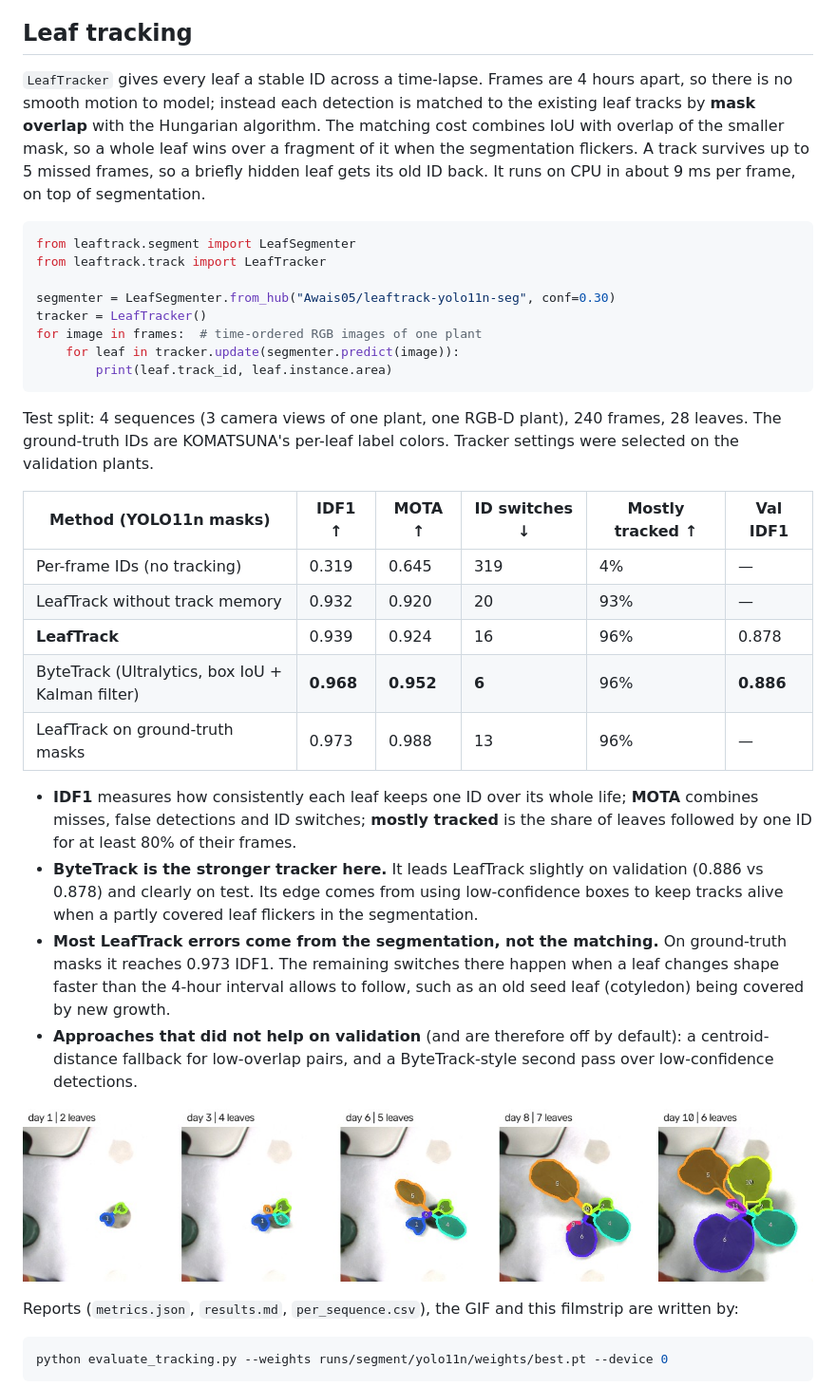
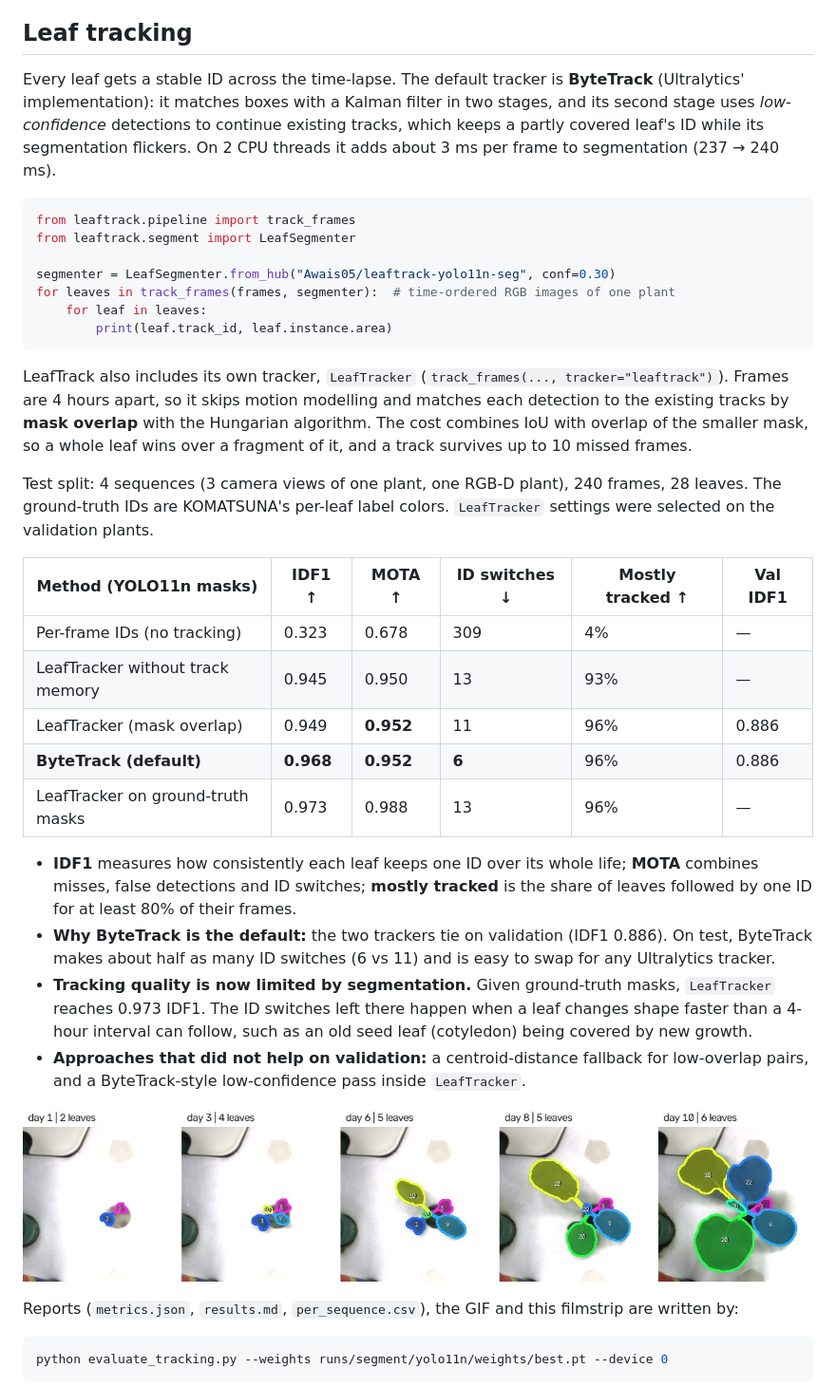
Before and after one commit to mawais538/leaftrack, a Markdown page: README.md, the part around one of its changes. Shown at 95% size. Drawn GitHub-style; pictures changed too: docs/assets/tracking_filmstrip.jpg.

Commit message:
docs: ByteTrack default and updated results at NMS IoU 0.5
Segmentation: |DiC| 0.25 -> 0.15 and exact count 82% -> 85% (YOLO11n).
Tracking (test): ByteTrack IDF1 0.968 with 6 ID switches, LeafTracker
0.949 with 11; both 0.886 on val. GIF, filmstrip and example grid
regenerated; Hub model cards and metrics re-uploaded.

````diff
--- a/README.md
+++ b/README.md
@@ -68,33 +68,34 @@ Full reports, including per-rig breakdowns, are written by `evaluate.py` (`metri
 
 ## Leaf tracking
 
-`LeafTracker` gives every leaf a stable ID across a time-lapse. Frames are 4 hours apart, so there is no smooth motion to model; instead each detection is matched to the existing leaf tracks by **mask overlap** with the Hungarian algorithm. The matching cost combines IoU with overlap of the smaller mask, so a whole leaf wins over a fragment of it when the segmentation flickers. A track survives up to 5 missed frames, so a briefly hidden leaf gets its old ID back. It runs on CPU in about 9 ms per frame, on top of segmentation.
+Every leaf gets a stable ID across the time-lapse. The default tracker is **ByteTrack** (Ultralytics' implementation): it matches boxes with a Kalman filter in two stages, and its second stage uses *low-confidence* detections to continue existing tracks, which keeps a partly covered leaf's ID while its segmentation flickers. On 2 CPU threads it adds about 3 ms per frame to segmentation (237 → 240 ms).
 
 ```python
+from leaftrack.pipeline import track_frames
 from leaftrack.segment import LeafSegmenter
-from leaftrack.track import LeafTracker
 
 segmenter = LeafSegmenter.from_hub("Awais05/leaftrack-yolo11n-seg", conf=0.30)
-tracker = LeafTracker()
-for image in frames:  # time-ordered RGB images of one plant
-    for leaf in tracker.update(segmenter.predict(image)):
+for leaves in track_frames(frames, segmenter):  # time-ordered RGB images of one plant
+    for leaf in leaves:
         print(leaf.track_id, leaf.instance.area)
 ```
 
-Test split: 4 sequences (3 camera views of one plant, one RGB-D plant), 240 frames, 28 leaves. The ground-truth IDs are KOMATSUNA's per-leaf label colors. Tracker settings were selected on the validation plants.
+LeafTrack also includes its own tracker, `LeafTracker` (`track_frames(..., tracker="leaftrack")`). Frames are 4 hours apart, so it skips motion modelling and matches each detection to the existing tracks by **mask overlap** with the Hungarian algorithm. The cost combines IoU with overlap of the smaller mask, so a whole leaf wins over a fragment of it, and a track survives up to 10 missed frames.
+
+Test split: 4 sequences (3 camera views of one plant, one RGB-D plant), 240 frames, 28 leaves. The ground-truth IDs are KOMATSUNA's per-leaf label colors. `LeafTracker` settings were selected on the validation plants.
 
 | Method (YOLO11n masks) | IDF1 ↑ | MOTA ↑ | ID switches ↓ | Mostly tracked ↑ | Val IDF1 |
 |---|---|---|---|---|---|
-| Per-frame IDs (no tracking) | 0.319 | 0.645 | 319 | 4% | — |
-| LeafTrack without track memory | 0.932 | 0.920 | 20 | 93% | — |
-| **LeafTrack** | 0.939 | 0.924 | 16 | 96% | 0.878 |
-| ByteTrack (Ultralytics, box IoU + Kalman filter) | **0.968** | **0.952** | **6** | 96% | **0.886** |
-| LeafTrack on ground-truth masks | 0.973 | 0.988 | 13 | 96% | — |
+| Per-frame IDs (no tracking) | 0.323 | 0.678 | 309 | 4% | — |
+| LeafTracker without track memory | 0.945 | 0.950 | 13 | 93% | — |
+| LeafTracker (mask overlap) | 0.949 | **0.952** | 11 | 96% | 0.886 |
+| **ByteTrack (default)** | **0.968** | **0.952** | **6** | 96% | 0.886 |
+| LeafTracker on ground-truth masks | 0.973 | 0.988 | 13 | 96% | — |
 
 - **IDF1** measures how consistently each leaf keeps one ID over its whole life; **MOTA** combines misses, false detections and ID switches; **mostly tracked** is the share of leaves followed by one ID for at least 80% of their frames.
-- **ByteTrack is the stronger tracker here.** It leads LeafTrack slightly on validation (0.886 vs 0.878) and clearly on test. Its edge comes from using low-confidence boxes to keep tracks alive when a partly covered leaf flickers in the segmentation.
-- **Most LeafTrack errors come from the segmentation, not the matching.** On ground-truth masks it reaches 0.973 IDF1. The remaining switches there happen when a leaf changes shape faster than the 4-hour interval allows to follow, such as an old seed leaf (cotyledon) being covered by new growth.
-- **Approaches that did not help on validation** (and are therefore off by default): a centroid-distance fallback for low-overlap pairs, and a ByteTrack-style second pass over low-confidence detections.
+- **Why ByteTrack is the default:** the two trackers tie on validation (IDF1 0.886). On test, ByteTrack makes about half as many ID switches (6 vs 11) and is easy to swap for any Ultralytics tracker.
+- **Tracking quality is now limited by segmentation.** Given ground-truth masks, `LeafTracker` reaches 0.973 IDF1. The ID switches left there happen when a leaf changes shape faster than a 4-hour interval can follow, such as an old seed leaf (cotyledon) being covered by new growth.
+- **Approaches that did not help on validation:** a centroid-distance fallback for low-overlap pairs, and a ByteTrack-style low-confidence pass inside `LeafTracker`.
 
 ![Tracked leaves at five time points of one test plant](docs/assets/tracking_filmstrip.jpg)
 
````
Also changed, not shown: other parts of README.md (+8 -8 lines), docs/assets/yolo11n_test_predictions.jpg, 1 other file.
